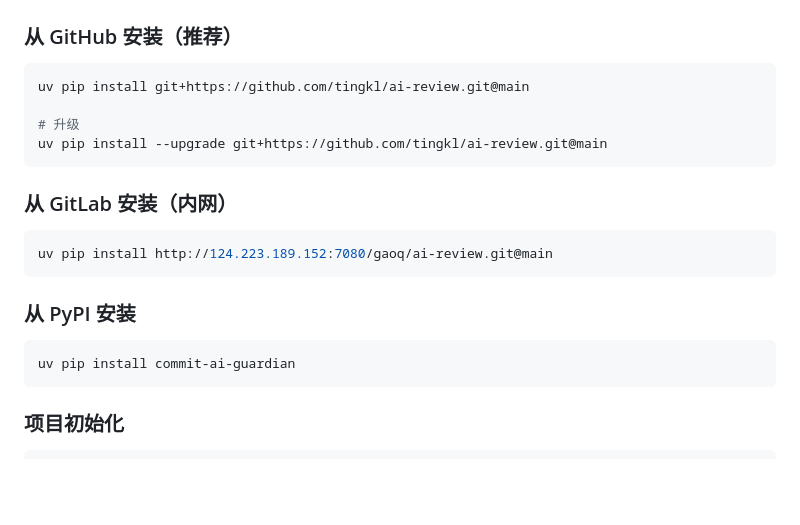
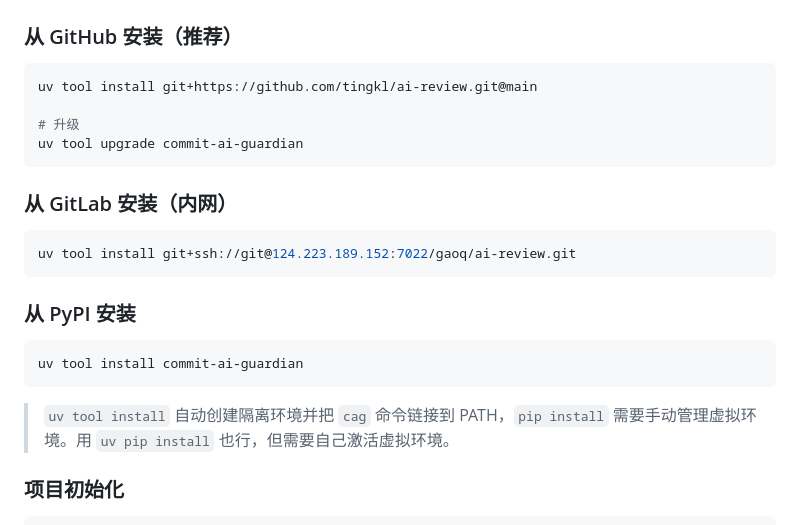
Before and after one commit to tingkl/ai-review, a Markdown page: README.md, the part around the change. Rendered like a GitHub page; blank space fills up the shorter version.

Commit message:
docs: uv pip install → uv tool install
- CLI 工具用 uv tool install 更合适，自动隔离环境 + PATH 链接
- 升级用 uv tool upgrade
- 添加 pip vs tool 的区别说明

````diff
--- a/README.md
+++ b/README.md
@@ -69,23 +69,25 @@ git commit -m "feat: add new feature"
 ### 从 GitHub 安装（推荐）
 
 ```bash
-uv pip install git+https://github.com/tingkl/ai-review.git@main
+uv tool install git+https://github.com/tingkl/ai-review.git@main
 
 # 升级
-uv pip install --upgrade git+https://github.com/tingkl/ai-review.git@main
+uv tool upgrade commit-ai-guardian
 ```
 
 ### 从 GitLab 安装（内网）
 
 ```bash
-uv pip install http://124.223.189.152:7080/gaoq/ai-review.git@main
+uv tool install git+ssh://git@124.223.189.152:7022/gaoq/ai-review.git
 ```
 
 ### 从 PyPI 安装
 
 ```bash
-uv pip install commit-ai-guardian
+uv tool install commit-ai-guardian
 ```
+
+> `uv tool install` 自动创建隔离环境并把 `cag` 命令链接到 PATH，`pip install` 需要手动管理虚拟环境。用 `uv pip install` 也行，但需要自己激活虚拟环境。
 
 ### 项目初始化
 
````
